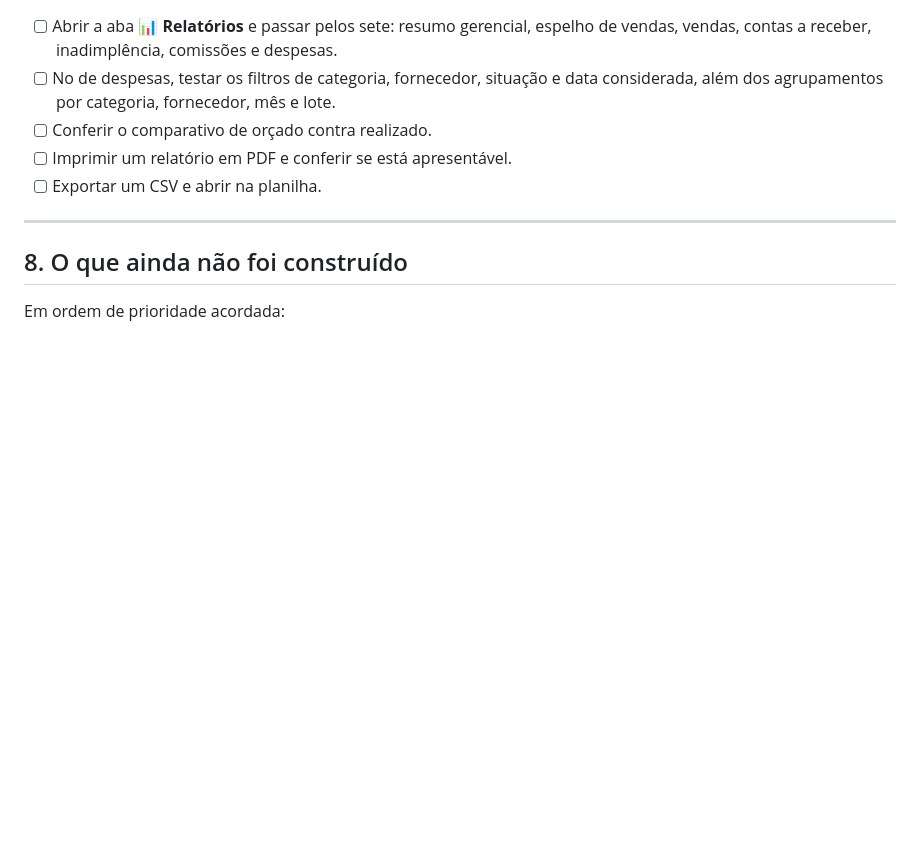
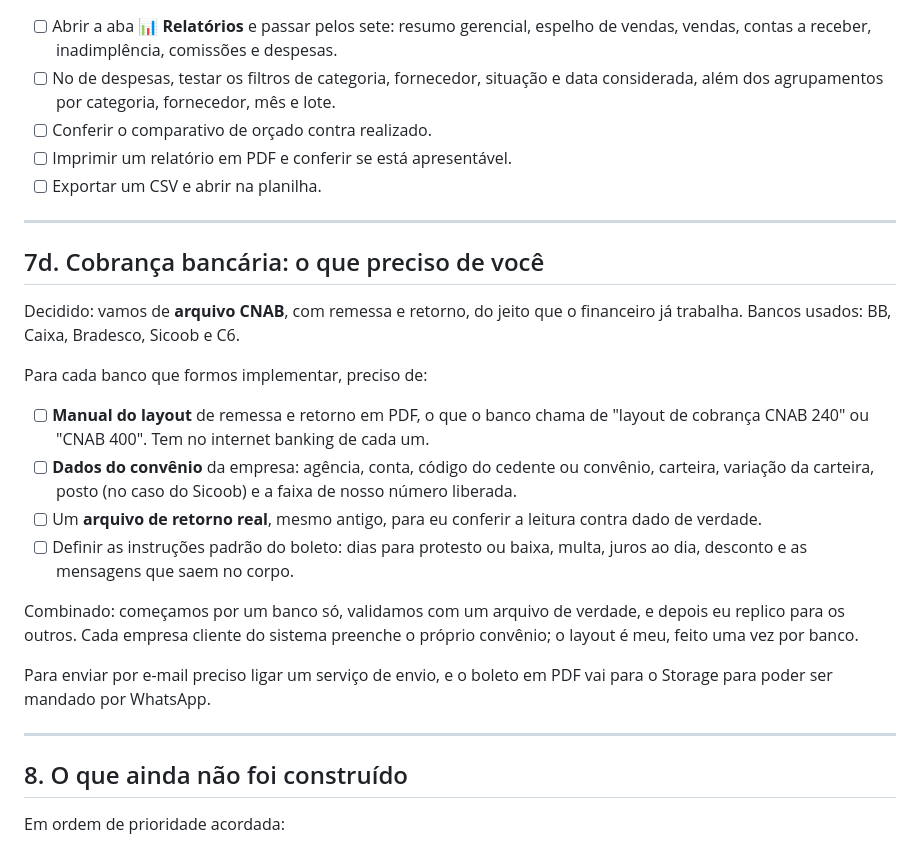
Before and after one commit to vinicauduro/agenda-corretor, a Markdown page: gestao/PENDENTE.md, the part around the change. Rendered like a GitHub page; blank space fills up the shorter version.

Commit message:
Gestão: registra o que falta para a cobrança bancária em CNAB
Co-Authored-By: Claude Opus 5 <noreply@anthropic.com>
Claude-Session: https://claude.ai/code/session_01S3nXQ7LmAmAXV2toB95uYD

```diff
--- a/gestao/PENDENTE.md
+++ b/gestao/PENDENTE.md
@@ -136,6 +136,32 @@ antecipação ou limitar o desconto, é só dizer.
 
 ---
 
+## 7d. Cobrança bancária: o que preciso de você
+
+Decidido: vamos de **arquivo CNAB**, com remessa e retorno, do jeito que o financeiro já
+trabalha. Bancos usados: BB, Caixa, Bradesco, Sicoob e C6.
+
+Para cada banco que formos implementar, preciso de:
+
+- [ ] **Manual do layout** de remessa e retorno em PDF, o que o banco chama de "layout de
+      cobrança CNAB 240" ou "CNAB 400". Tem no internet banking de cada um.
+- [ ] **Dados do convênio** da empresa: agência, conta, código do cedente ou convênio,
+      carteira, variação da carteira, posto (no caso do Sicoob) e a faixa de nosso número
+      liberada.
+- [ ] Um **arquivo de retorno real**, mesmo antigo, para eu conferir a leitura contra dado de
+      verdade.
+- [ ] Definir as instruções padrão do boleto: dias para protesto ou baixa, multa, juros ao dia,
+      desconto e as mensagens que saem no corpo.
+
+Combinado: começamos por um banco só, validamos com um arquivo de verdade, e depois eu
+replico para os outros. Cada empresa cliente do sistema preenche o próprio convênio; o layout
+é meu, feito uma vez por banco.
+
+Para enviar por e-mail preciso ligar um serviço de envio, e o boleto em PDF vai para o Storage
+para poder ser mandado por WhatsApp.
+
+---
+
 ## 8. O que ainda não foi construído
 
 Em ordem de prioridade acordada:
```
